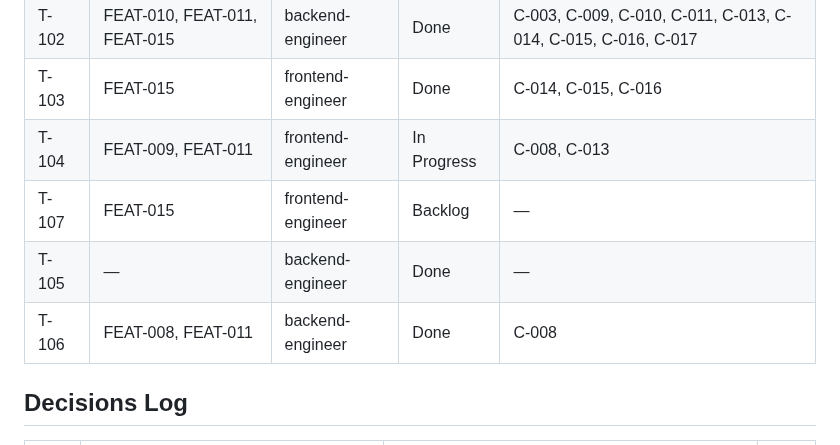
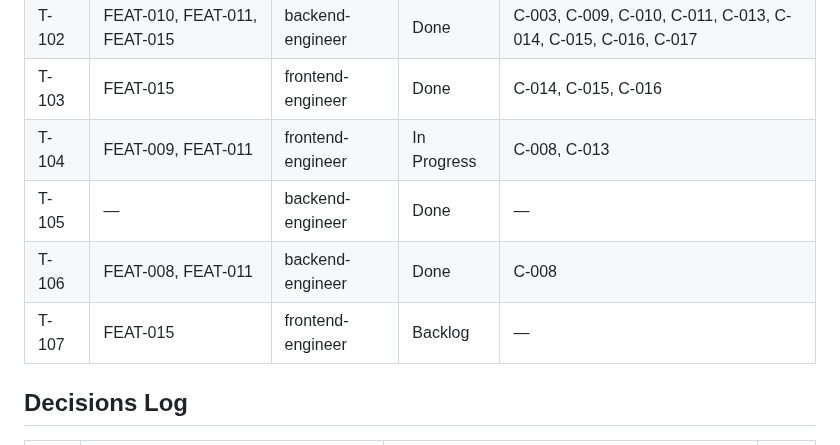
Before and after one commit to vanguard-op/scenova, a Markdown page: DELIVERY.md, the part around the change. Drawn GitHub-style.

Commit message:
chore(delivery): keep the board in id order

```diff
--- a/DELIVERY.md
+++ b/DELIVERY.md
@@ -96,9 +96,9 @@ docs/           BPRD (product-shaper)
 | T-102 | FEAT-010, FEAT-011, FEAT-015 | backend-engineer | Done | C-003, C-009, C-010, C-011, C-013, C-014, C-015, C-016, C-017 |
 | T-103 | FEAT-015 | frontend-engineer | Done | C-014, C-015, C-016 |
 | T-104 | FEAT-009, FEAT-011 | frontend-engineer | In Progress | C-008, C-013 |
-| T-107 | FEAT-015 | frontend-engineer | Backlog | — |
 | T-105 | — | backend-engineer | Done | — |
 | T-106 | FEAT-008, FEAT-011 | backend-engineer | Done | C-008 |
+| T-107 | FEAT-015 | frontend-engineer | Backlog | — |
 
 ## Decisions Log
 | # | Decision | Rationale | By |
```
